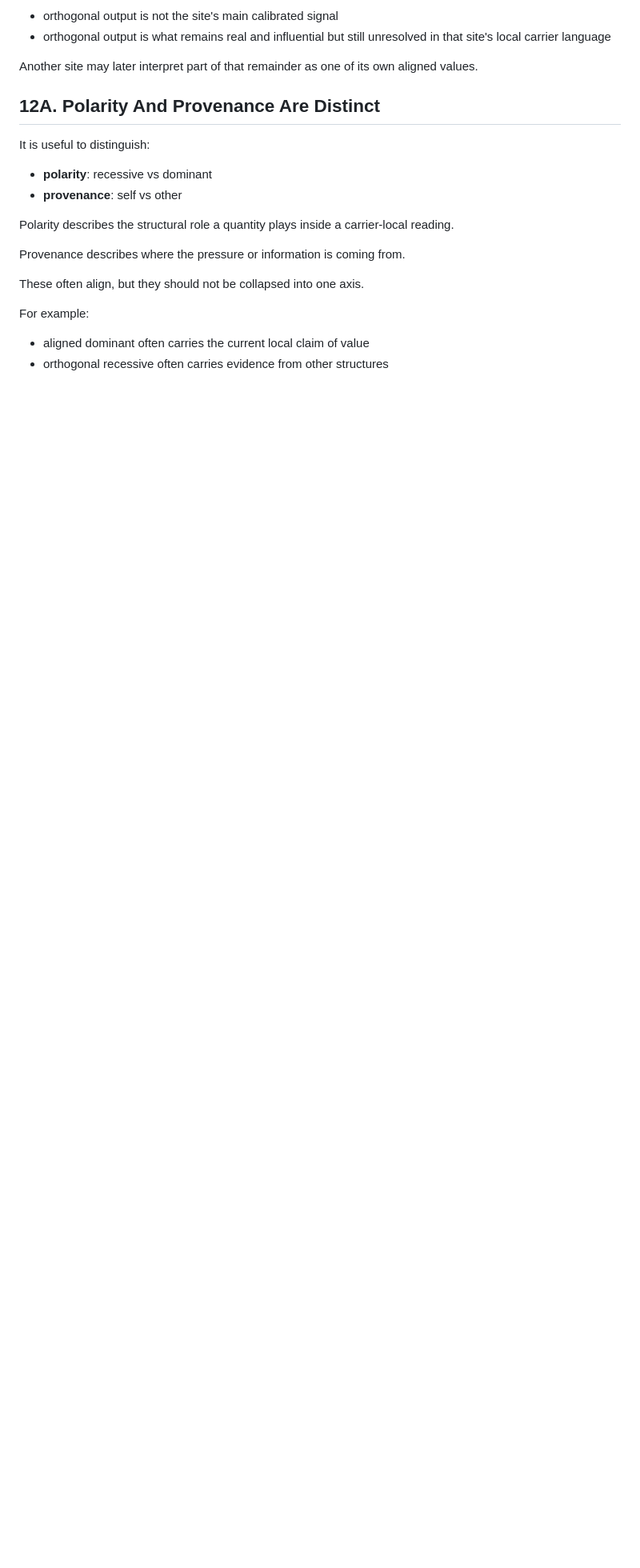
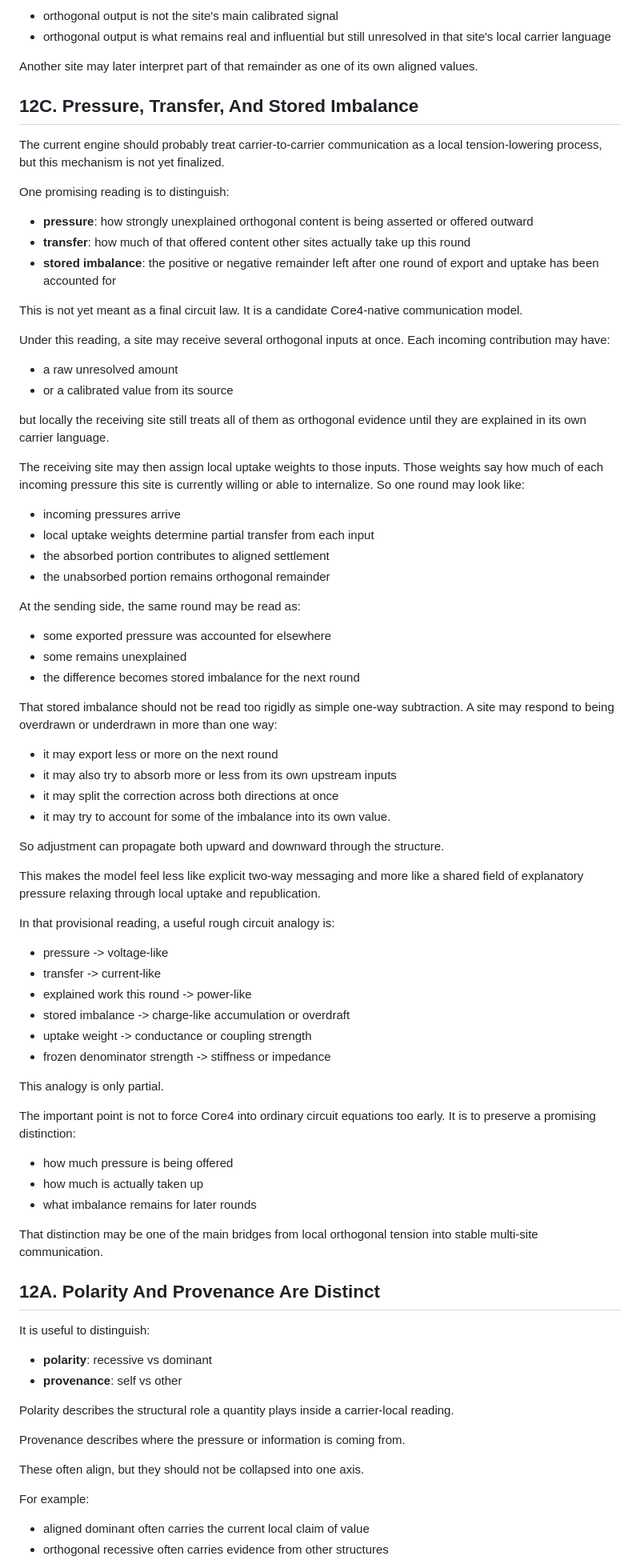
Before and after one commit to It3rate/Core4, a Markdown page: Core4/axioms/Core4 Site Relation Supplement.md, the part around the change. Shown at 80% size. GitHub-like rendering; blank space fills up the shorter version.

Commit message:
added potential tension absorber system akin to circuits.

```diff
--- a/Core4/axioms/Core4 Site Relation Supplement.md
+++ b/Core4/axioms/Core4 Site Relation Supplement.md
@@ -530,6 +530,83 @@ This also clarifies orthogonal export:
 
 Another site may later interpret part of that remainder as one of its own
 aligned values.
+
+## 12C. Pressure, Transfer, And Stored Imbalance
+
+The current engine should probably treat carrier-to-carrier communication as a
+local tension-lowering process, but this mechanism is not yet finalized.
+
+One promising reading is to distinguish:
+
+- **pressure**: how strongly unexplained orthogonal content is being asserted or
+  offered outward
+- **transfer**: how much of that offered content other sites actually take up
+  this round
+- **stored imbalance**: the positive or negative remainder left after one round
+  of export and uptake has been accounted for
+
+This is not yet meant as a final circuit law. It is a candidate Core4-native
+communication model.
+
+Under this reading, a site may receive several orthogonal inputs at once. Each
+incoming contribution may have:
+
+- a raw unresolved amount
+- or a calibrated value from its source
+
+but locally the receiving site still treats all of them as orthogonal evidence
+until they are explained in its own carrier language.
+
+The receiving site may then assign local uptake weights to those inputs. Those
+weights say how much of each incoming pressure this site is currently willing or
+able to internalize. So one round may look like:
+
+- incoming pressures arrive
+- local uptake weights determine partial transfer from each input
+- the absorbed portion contributes to aligned settlement
+- the unabsorbed portion remains orthogonal remainder
+
+At the sending side, the same round may be read as:
+
+- some exported pressure was accounted for elsewhere
+- some remains unexplained
+- the difference becomes stored imbalance for the next round
+
+That stored imbalance should not be read too rigidly as simple one-way
+subtraction. A site may respond to being overdrawn or underdrawn in more than
+one way:
+
+- it may export less or more on the next round
+- it may also try to absorb more or less from its own upstream inputs
+- it may split the correction across both directions at once
+- it may try to account for some of the imbalance into its own value.
+
+So adjustment can propagate both upward and downward through the structure.
+
+This makes the model feel less like explicit two-way messaging and more like a
+shared field of explanatory pressure relaxing through local uptake and
+republication.
+
+In that provisional reading, a useful rough circuit analogy is:
+
+- pressure -> voltage-like
+- transfer -> current-like
+- explained work this round -> power-like
+- stored imbalance -> charge-like accumulation or overdraft
+- uptake weight -> conductance or coupling strength
+- frozen denominator strength -> stiffness or impedance
+
+This analogy is only partial.
+
+The important point is not to force Core4 into ordinary circuit equations too
+early. It is to preserve a promising distinction:
+
+- how much pressure is being offered
+- how much is actually taken up
+- what imbalance remains for later rounds
+
+That distinction may be one of the main bridges from local orthogonal tension
+into stable multi-site communication.
 
 ## 12A. Polarity And Provenance Are Distinct
 
```
